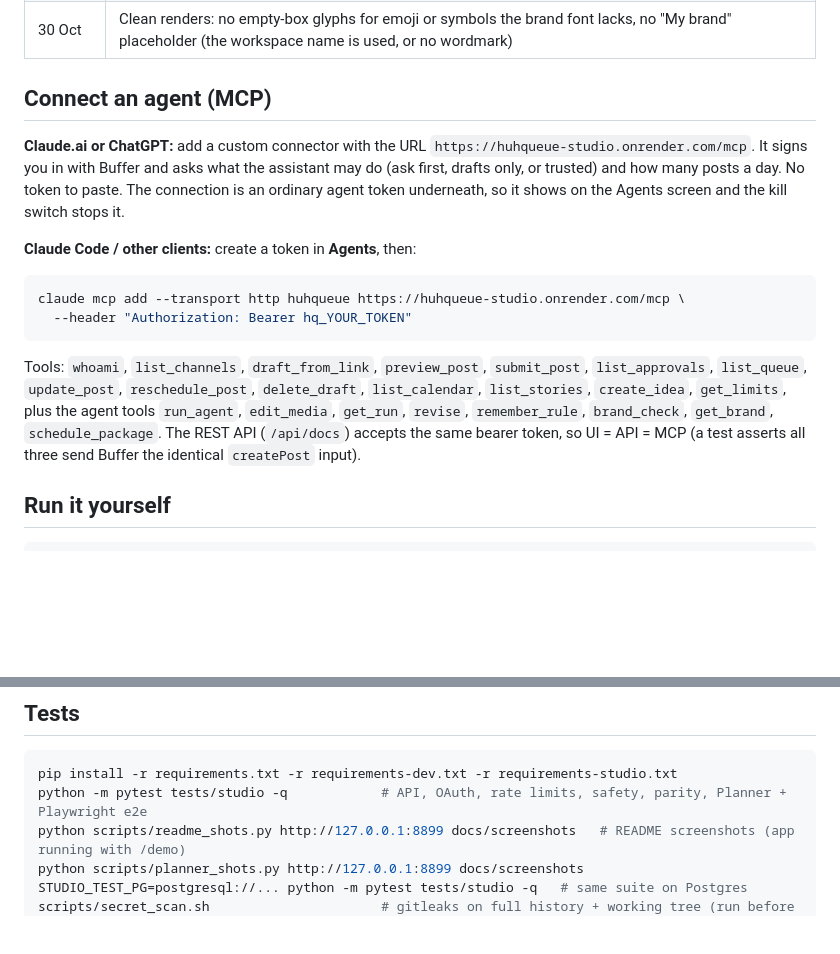
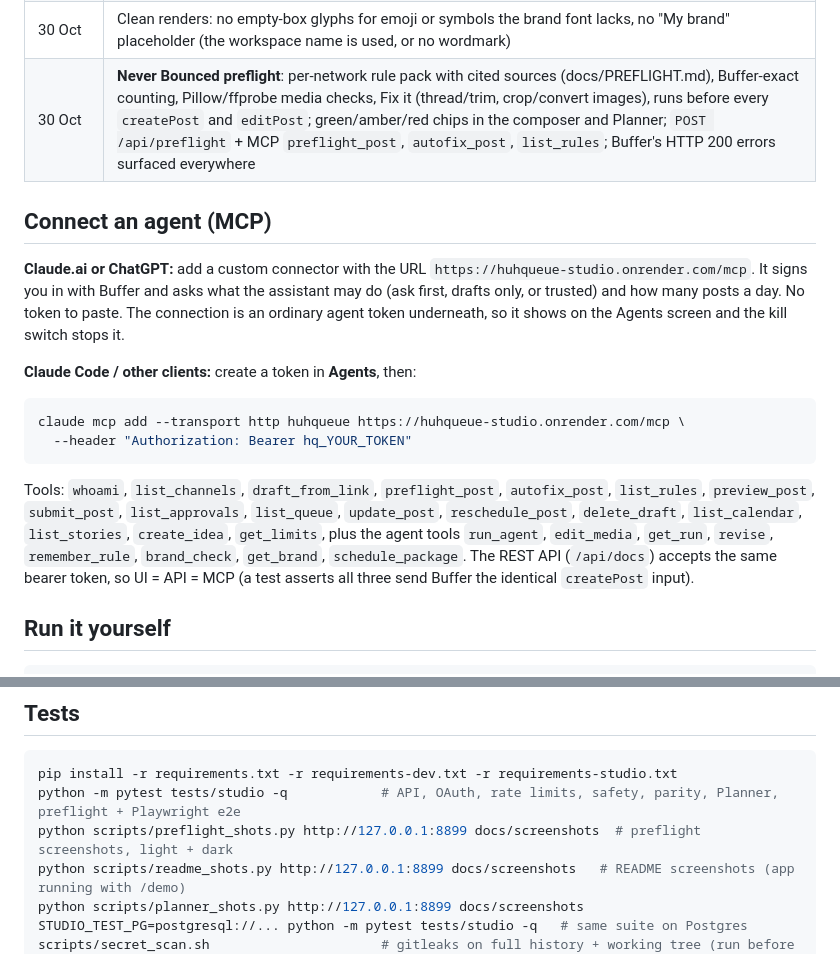
Before and after one commit to dataanalystram/buffer-contest, a Markdown page: README.md, 2 parts joined by grey strips. Drawn GitHub-style; blank space fills up the shorter version.

````diff
--- a/README.md
+++ b/README.md
@@ -67,6 +89,7 @@ Everything below was built in the Buffer Commit window; the pre-existing self-ho
 | 30 Oct | The agent ("Make a post"): research a topic or link or edit your own photo or video, on-brand carousels, cards and Reels, brand kit with website import, the Style Ledger and brand check, AI engine settings (bring your own key or use your own Claude/ChatGPT) |
 | 30 Oct | Renamed to HuhQueue. **Planner**: one tab replaces Calendar and Buffer queue (List, Week, Month, filters, timezone, No date drafts, posting times, click-to-schedule, drag to reschedule) on new `update_post`, `reschedule_post` and `delete_draft` actions (Buffer `editPost` / `deletePost`) shared by UI, REST and MCP; light and dark screenshots |
 | 30 Oct | Clean renders: no empty-box glyphs for emoji or symbols the brand font lacks, no "My brand" placeholder (the workspace name is used, or no wordmark) |
+| 30 Oct | **Never Bounced preflight**: per-network rule pack with cited sources (docs/PREFLIGHT.md), Buffer-exact counting, Pillow/ffprobe media checks, Fix it (thread/trim, crop/convert images), runs before every `createPost` and `editPost`; green/amber/red chips in the composer and Planner; `POST /api/preflight` + MCP `preflight_post`, `autofix_post`, `list_rules`; Buffer's HTTP 200 errors surfaced everywhere |
 
 ## Connect an agent (MCP)
 
@@ -81,7 +104,7 @@ claude mcp add --transport http huhqueue https://huhqueue-studio.onrender.com/mc
   --header "Authorization: Bearer hq_YOUR_TOKEN"
 ```
 
-Tools: `whoami`, `list_channels`, `draft_from_link`, `preview_post`, `submit_post`, `list_approvals`, `list_queue`, `update_post`, `reschedule_post`, `delete_draft`, `list_calendar`, `list_stories`, `create_idea`, `get_limits`, plus the agent tools `run_agent`, `edit_media`, `get_run`, `revise`, `remember_rule`, `brand_check`, `get_brand`, `schedule_package`.
+Tools: `whoami`, `list_channels`, `draft_from_link`, `preflight_post`, `autofix_post`, `list_rules`, `preview_post`, `submit_post`, `list_approvals`, `list_queue`, `update_post`, `reschedule_post`, `delete_draft`, `list_calendar`, `list_stories`, `create_idea`, `get_limits`, plus the agent tools `run_agent`, `edit_media`, `get_run`, `revise`, `remember_rule`, `brand_check`, `get_brand`, `schedule_package`.
 The REST API (`/api/docs`) accepts the same bearer token, so UI = API = MCP (a test asserts all three send Buffer the identical `createPost` input).
 
 ## Run it yourself
@@ -99,7 +122,8 @@ Optional `AI_BASE_URL`/`AI_MODEL`/`AI_API_KEY` point the drafter at any OpenAI-c
 
 ```bash
 pip install -r requirements.txt -r requirements-dev.txt -r requirements-studio.txt
-python -m pytest tests/studio -q            # API, OAuth, rate limits, safety, parity, Planner + Playwright e2e
+python -m pytest tests/studio -q            # API, OAuth, rate limits, safety, parity, Planner, preflight + Playwright e2e
+python scripts/preflight_shots.py http://127.0.0.1:8899 docs/screenshots  # preflight screenshots, light + dark
 python scripts/readme_shots.py http://127.0.0.1:8899 docs/screenshots   # README screenshots (app running with /demo)
 python scripts/planner_shots.py http://127.0.0.1:8899 docs/screenshots
 STUDIO_TEST_PG=postgresql://... python -m pytest tests/studio -q   # same suite on Postgres
````
Also changed, not shown: other parts of README.md (+22 -0 lines), CONTEST.md (+1 -0 lines), docs/screenshots/preflight-dark.png (added), docs/screenshots/preflight-fixed-light.png (added), docs/screenshots/preflight-light.png (added), 4 other files.
